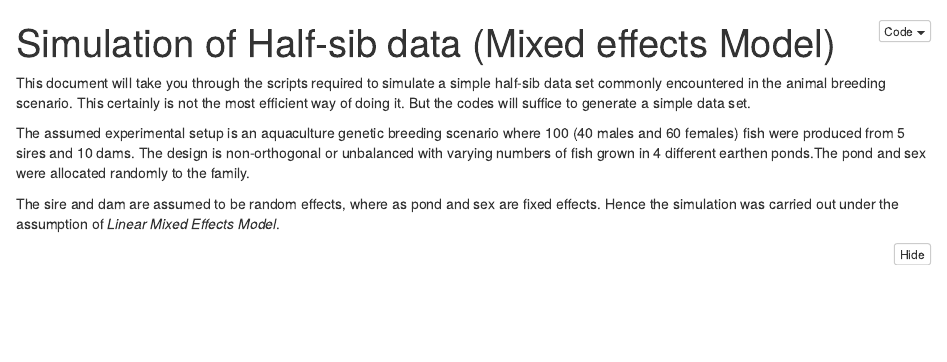
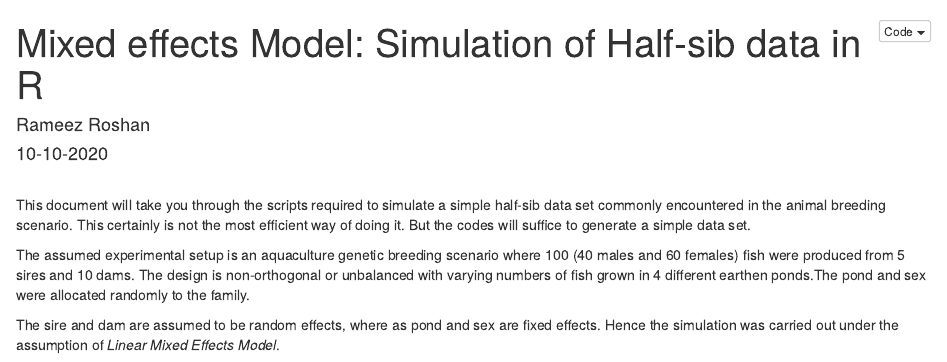
Before and after one commit to RameezRoshan/Simulate-HalfSib-Data_MixedEffectsModel, an R Markdown document (HS_Simul.Rmd): the page in a window 1100 px wide, from its top. The pictures show the output file HS_Simul.nb.html that the author committed with the source, opened offline.

Commit message:
Minor change

```diff
--- a/HS_Simul.Rmd
+++ b/HS_Simul.Rmd
@@ -1,8 +1,10 @@
 ---
-title: "Simulation of Half-sib data (Mixed effects Model)"
+title: "Mixed effects Model: Simulation of Half-sib data in R"
+author: "Rameez Roshan"
+date: 10-10-2020
 output: html_notebook
 ---
-
+<br>
 This document will take you through the scripts required to simulate a simple half-sib data set commonly encountered in the animal breeding scenario. This certainly is not the most efficient way of doing it. But the codes will suffice to generate a simple data set.
 
 The assumed experimental setup is an aquaculture genetic breeding scenario where 100 (40 males and 60 females) fish were produced from 5 sires and 10 dams. The design is non-orthogonal or unbalanced with varying numbers of fish grown in 4 different earthen ponds.The pond and sex were allocated randomly to the family.
```
Also changed, not shown: HS_Simul.nb.html.
